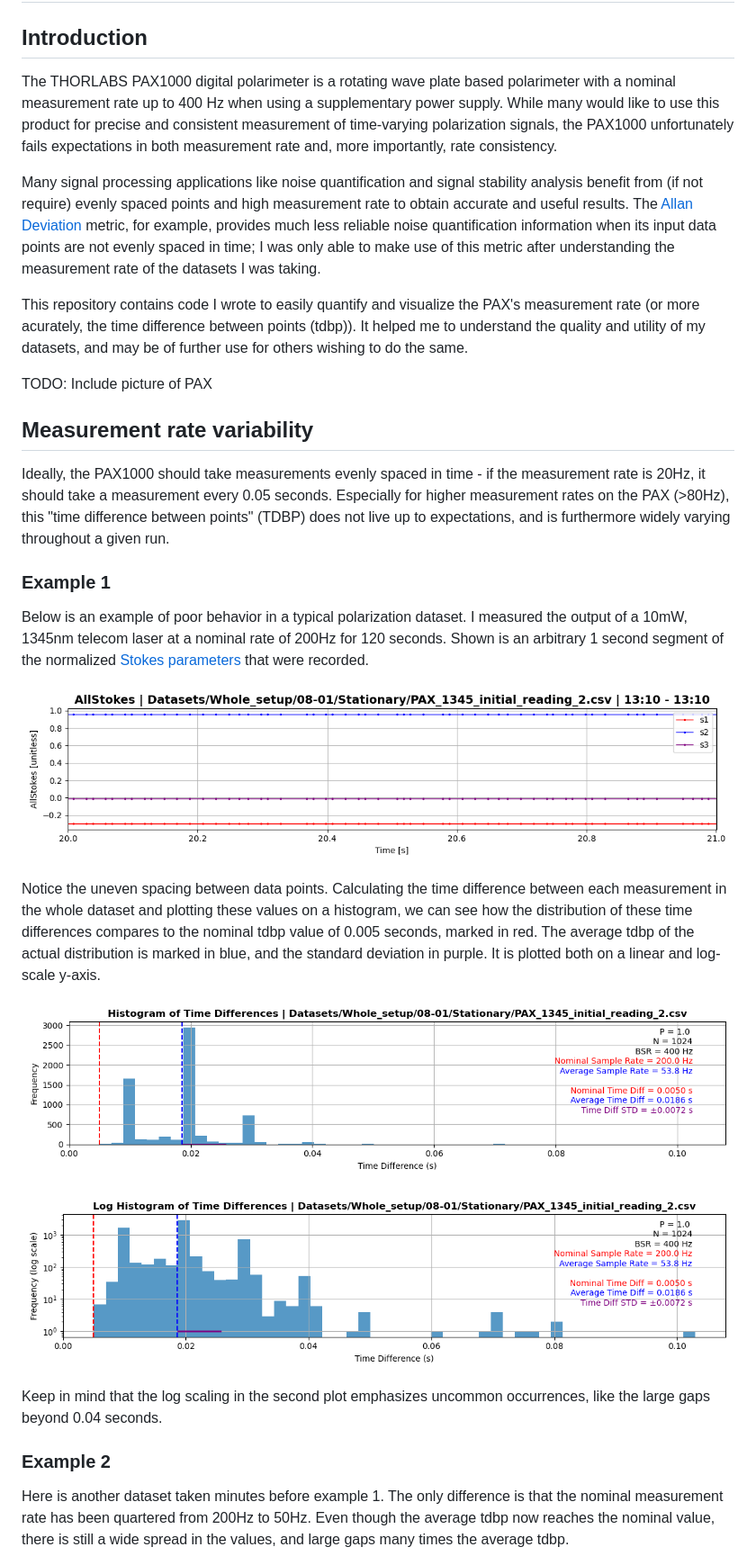
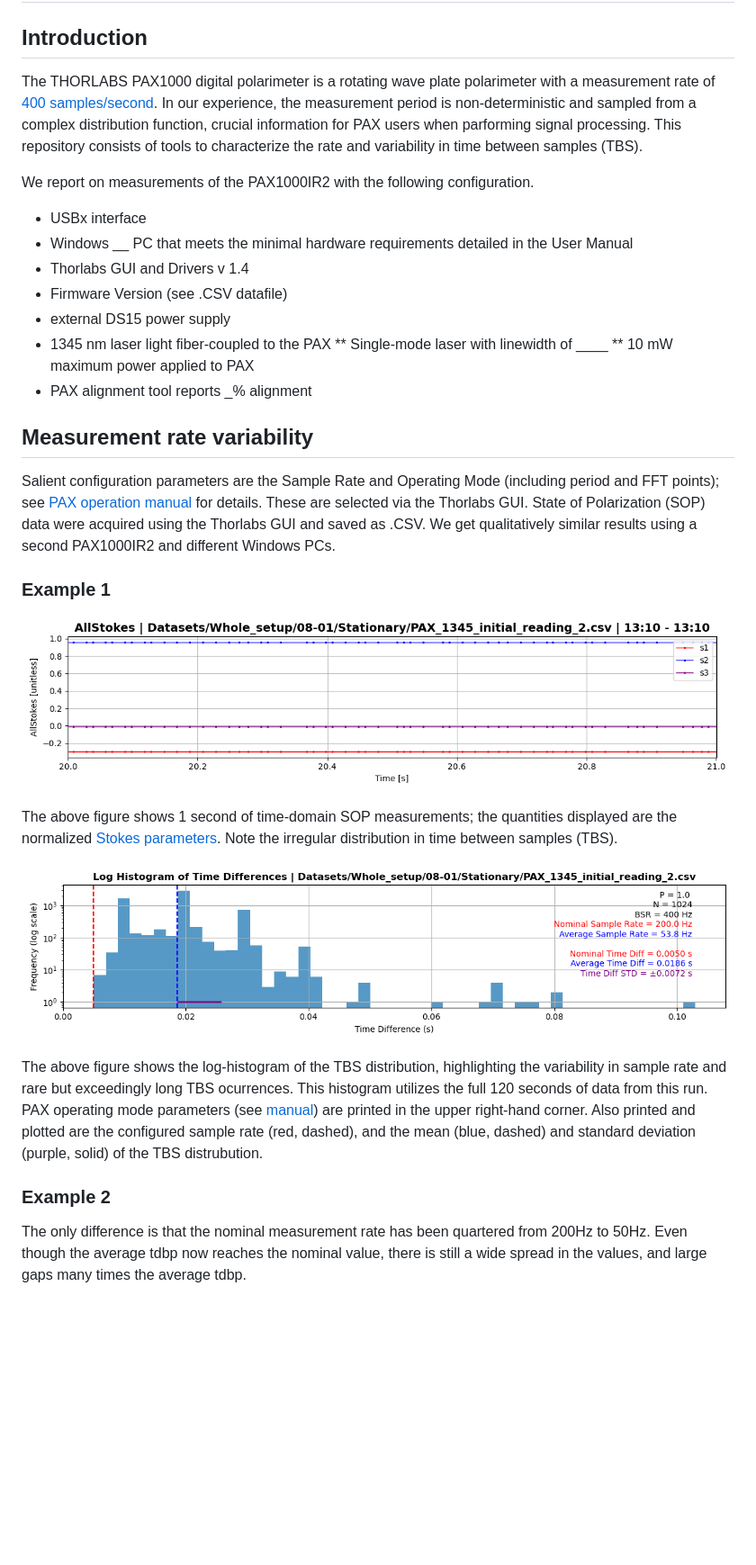
Before and after one commit to evanshaped/PAX-rate-visualization, a Markdown page: README.md, the part around the change printed below. Shown: that part at 90% size. GitHub-like rendering; blank space fills up the shorter version.

Commit message:
Update README.md with Joe's suggestions

```diff
--- a/README.md
+++ b/README.md
@@ -1,32 +1,35 @@
 # Visualizing ThorLABS polarimeter measurement rate
 
 ## Introduction
-The THORLABS PAX1000 digital polarimeter is a rotating wave plate based polarimeter with a nominal measurement rate up to 400 Hz when using a supplementary power supply. While many would like to use this product for precise and consistent measurement of time-varying polarization signals, the PAX1000 unfortunately fails expectations in both measurement rate and, more importantly, rate consistency.
+The THORLABS PAX1000 digital polarimeter is a rotating wave plate polarimeter with a measurement rate of [400 samples/second](https://www.thorlabs.com/newgrouppage9.cfm?objectgroup_id=1564). In our experience, the measurement period is non-deterministic and sampled from a complex distribution function, crucial information for PAX users when parforming signal processing. This repository consists of tools to characterize the rate and variability in time between samples (TBS).
 
-Many signal processing applications like noise quantification and signal stability analysis benefit from (if not require) evenly spaced points and high measurement rate to obtain accurate and useful results. The [Allan Deviation](https://en.wikipedia.org/wiki/Allan_variance) metric, for example, provides much less reliable noise quantification information when its input data points are not evenly spaced in time; I was only able to make use of this metric after understanding the measurement rate of the datasets I was taking.
-
-This repository contains code I wrote to easily quantify and visualize the PAX's measurement rate (or more acurately, the time difference between points (tdbp)). It helped me to understand the quality and utility of my datasets, and may be of further use for others wishing to do the same.
-
-TODO: Include picture of PAX
+We report on measurements of the PAX1000IR2 with the following configuration.
+* USBx interface
+* Windows __ PC that meets the minimal hardware requirements detailed in the User Manual
+* Thorlabs GUI and Drivers v 1.4
+* Firmware Version (see .CSV datafile)
+* external DS15 power supply
+* 1345 nm laser light fiber-coupled to the PAX
+** Single-mode laser with linewidth of ____
+** 10 mW maximum power applied to PAX
+* PAX alignment tool reports _% alignment
 
 ## Measurement rate variability
-Ideally, the PAX1000 should take measurements evenly spaced in time - if the measurement rate is 20Hz, it should take a measurement every 0.05 seconds. Especially for higher measurement rates on the PAX (>80Hz), this "time difference between points" (TDBP) does not live up to expectations, and is furthermore widely varying throughout a given run.
+Salient configuration parameters are the Sample Rate and Operating Mode (including period and FFT points); see [PAX operation manual](https://www.thorlabs.com/thorproduct.cfm?partnumber=PAX1000IR2) for details. These are selected via the Thorlabs GUI. State of Polarization (SOP) data were acquired using the Thorlabs GUI and saved as .CSV. We get qualitatively similar results using a second PAX1000IR2 and different Windows PCs.
 
 ### Example 1
-Below is an example of poor behavior in a typical polarization dataset. I measured the output of a 10mW, 1345nm telecom laser at a nominal rate of 200Hz for 120 seconds. Shown is an arbitrary 1 second segment of the normalized [Stokes parameters](https://en.wikipedia.org/wiki/Stokes_parameters) that were recorded.
-
 ![Measurement plot](pax_hist_photos/meas_1.png "Measurement plot")
 
-Notice the uneven spacing between data points. Calculating the time difference between each measurement in the whole dataset and plotting these values on a histogram, we can see how the distribution of these time differences compares to the nominal tdbp value of 0.005 seconds, marked in red. The average tdbp of the actual distribution is marked in blue, and the standard deviation in purple. It is plotted both on a linear and log-scale y-axis.
+The above figure shows 1 second of time-domain SOP measurements; the quantities displayed are the normalized [Stokes parameters](https://en.wikipedia.org/wiki/Stokes_parameters). Note the irregular distribution in time between samples (TBS).
 
-![Histogram plot](pax_hist_photos/hist_nolog_1.png "Histogram plot")
+<!-- ![Histogram plot](pax_hist_photos/hist_nolog_1.png "Histogram plot") -->
 
 ![Log Histogram plot](pax_hist_photos/hist_1.png "Log Histogram plot")
 
-Keep in mind that the log scaling in the second plot emphasizes uncommon occurrences, like the large gaps beyond 0.04 seconds.
+The above figure shows the log-histogram of the TBS distribution, highlighting the variability in sample rate and rare but exceedingly long TBS ocurrences. This histogram utilizes the full 120 seconds of data from this run. PAX operating mode parameters (see [manual](https://www.thorlabs.com/thorproduct.cfm?partnumber=PAX1000IR2)) are printed in the upper right-hand corner. Also printed and plotted are the configured sample rate (red, dashed), and the mean (blue, dashed) and standard deviation (purple, solid) of the TBS distrubution.
 
 ### Example 2
-Here is another dataset taken minutes before example 1. The only difference is that the nominal measurement rate has been quartered from 200Hz to 50Hz. Even though the average tdbp now reaches the nominal value, there is still a wide spread in the values, and large gaps many times the average tdbp.
+The only difference is that the nominal measurement rate has been quartered from 200Hz to 50Hz. Even though the average tdbp now reaches the nominal value, there is still a wide spread in the values, and large gaps many times the average tdbp.
 
 ![Measurement plot](pax_hist_photos/meas_2.png "Measurement plot")
 
```
Also changed, not shown: other parts of README.md (+1 -3 lines).
